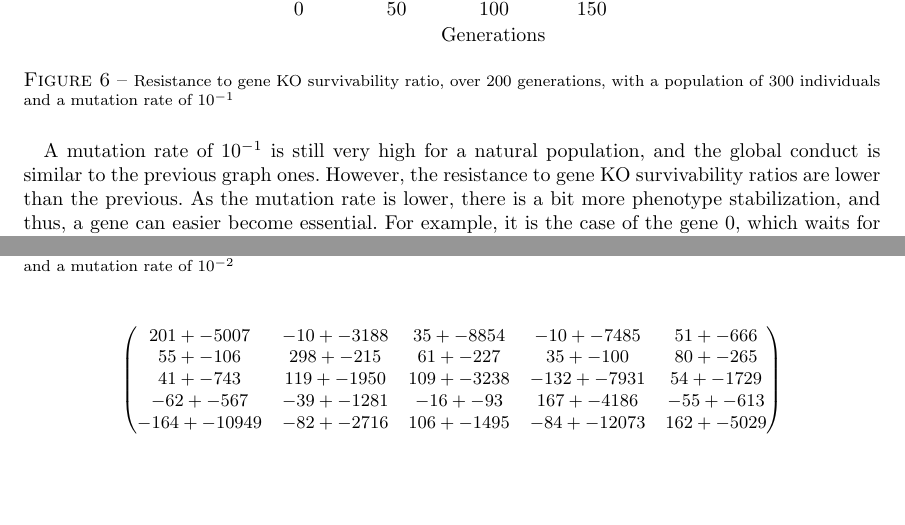
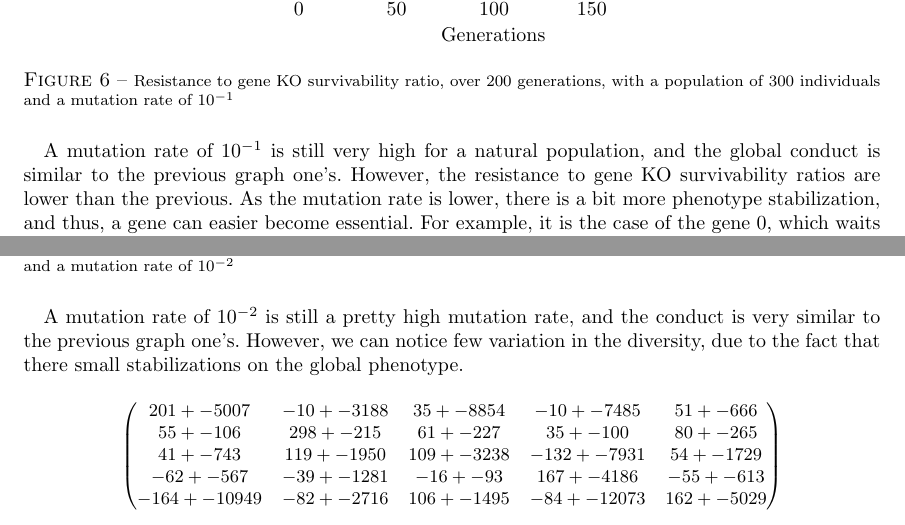
Before and after one commit to Aluriak/Genomat, a LaTeX document (doc/report.tex): two parts of pages 6 and 7 of 15, joined at a grey line, cut so that both start at the same text, the shorter picture padded with empty space. Compiled offline with pdfLaTeX.

Commit message:
report for graph mut rate = 0.02

```diff
--- a/doc/report.tex
+++ b/doc/report.tex
@@ -89,7 +89,7 @@
 %%%%%%%%%%%%%%%%%%%%%%%%%
 % PRÉAMBULE             %
 %%%%%%%%%%%%%%%%%%%%%%%%%
-\title{Genomat\\PRJ project Report}
+\title{Genomat\\PRJ Project Report}
 \author{Ostiane D'AUGUSTIN and Lucas BOURNEUF}
 % laisser vide pour date de compilation
 \date{}
@@ -348,7 +348,7 @@
       \label{fig:ps300xg200xmr1-10-1}
     \end{figure}
     \paragraph*{}
-    A mutation rate of $10^{-1}$ is still very high for a natural population, and the global conduct is similar to the previous graph ones. However, the resistance to gene KO survivability ratios are lower than the previous. As the mutation rate is lower, there is a bit more phenotype stabilization, and thus, a gene can easier become essential. For example, it is the case of the gene 0, which waits for the 60th generation to become unessential and stabilize around 1; contrary to gene 1 which is first unessential, and becomes more and more essential as the time spends.
+    A mutation rate of $10^{-1}$ is still very high for a natural population, and the global conduct is similar to the previous graph one's. However, the resistance to gene KO survivability ratios are lower than the previous. As the mutation rate is lower, there is a bit more phenotype stabilization, and thus, a gene can easier become essential. For example, it is the case of the gene 0, which waits for the 60th generation to become unessential and stabilize around 1; contrary to gene 1 which is first unessential, and becomes more and more essential as the time spends.
     \paragraph*{}
     Nevertheless, the diversity is still very high (constant equals to 1), which explains the pretty good resistance to gene KO survivability ratios.
 
@@ -400,6 +400,7 @@
       \label{fig:ps300xg200xmr1-10-2}
     \end{figure}
     \paragraph*{}
+    A mutation rate of $10^{-2}$ is still a pretty high mutation rate, and the conduct is very similar to the previous graph one's. However, we can notice few variation in the diversity, due to the fact that there small stabilizations on the global phenotype.
 
 
     \begin{figure}[H]
```
